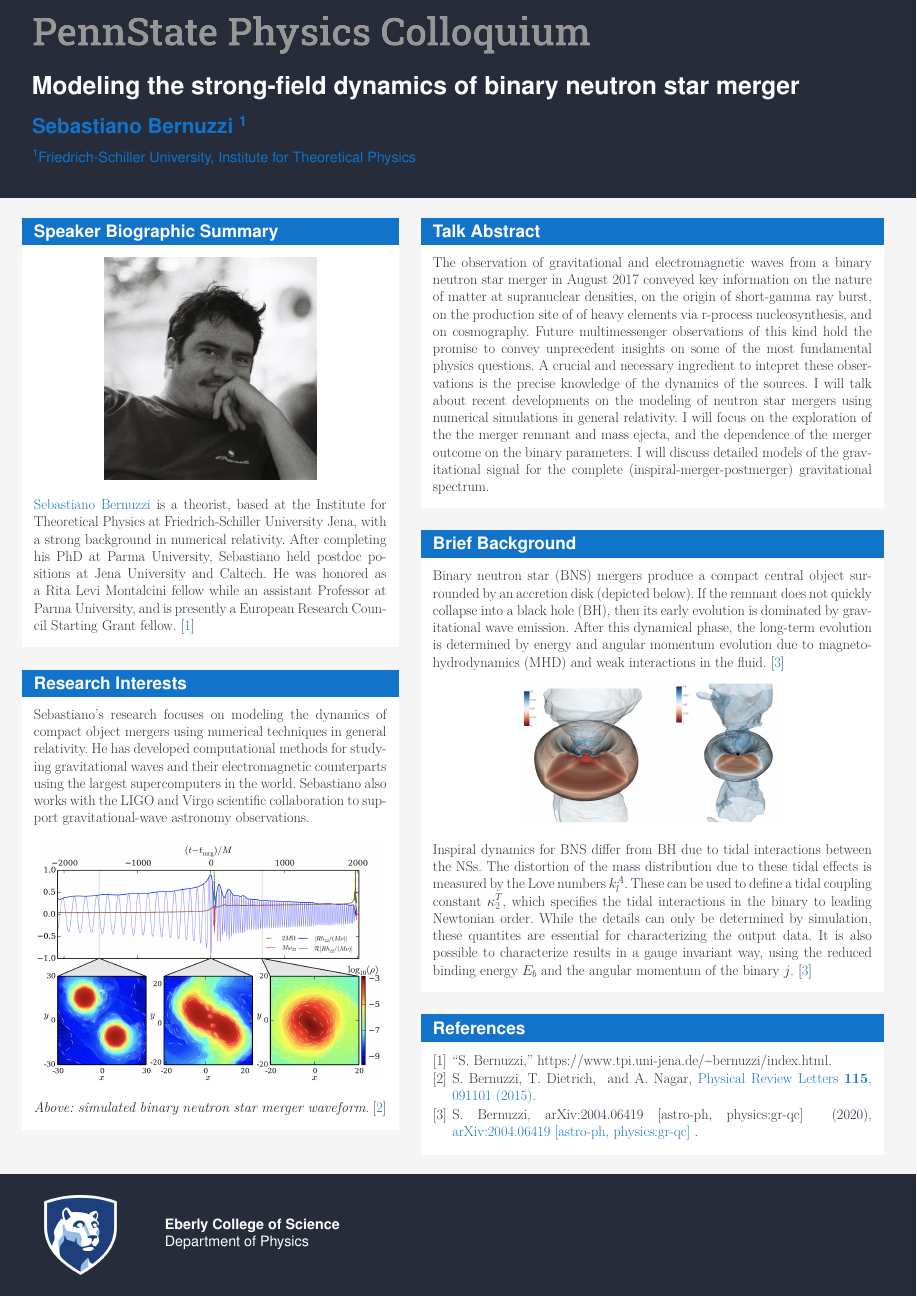
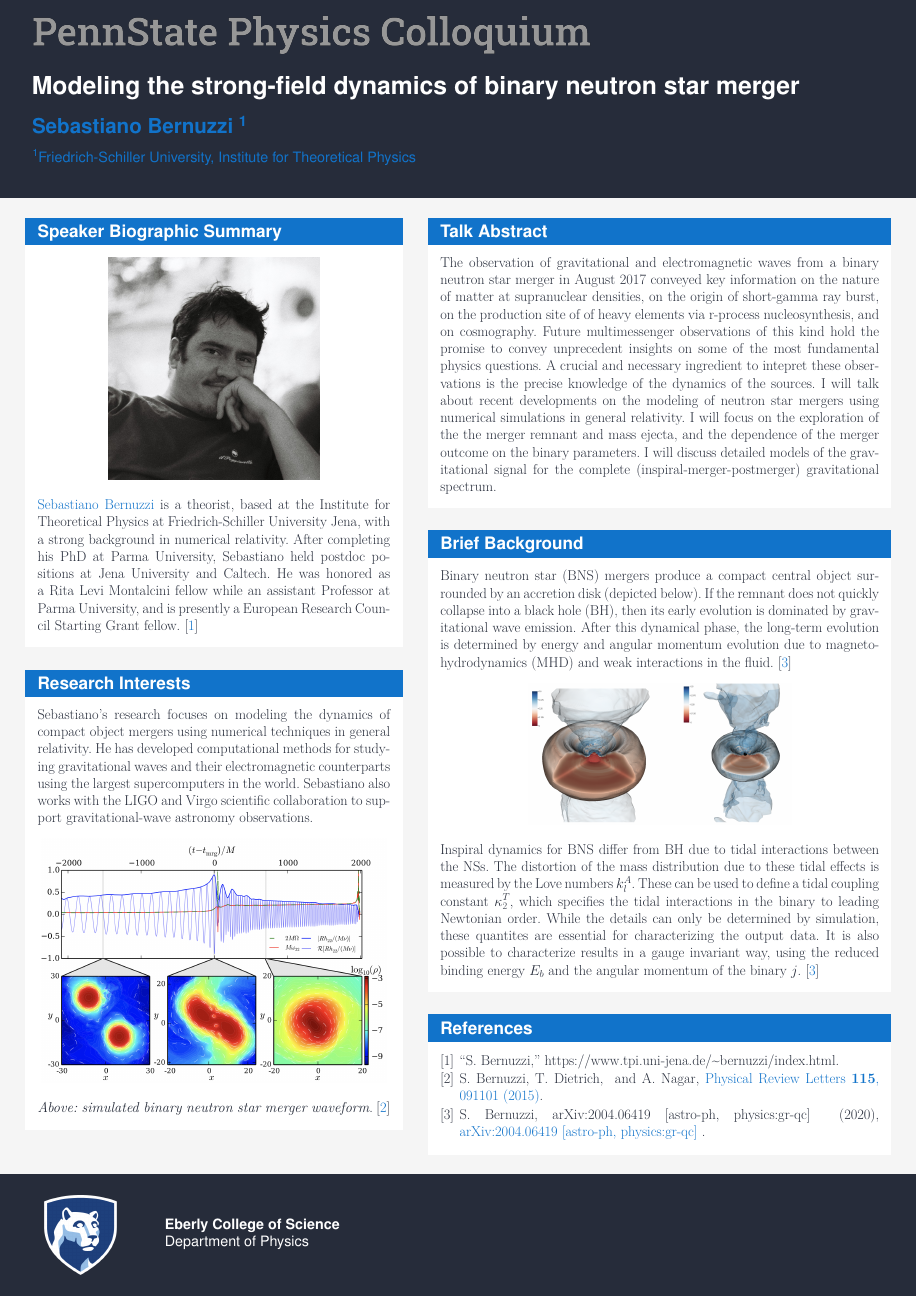
Before and after one commit to JWKennington/colloquia, a LaTeX poster (20201001-Bernuzzi/20201001-Sebastiano-Bernuzzi.tex): the whole page. Compiled offline with pdfLaTeX.

Commit message:
conform 20201001 to template layout

```diff
--- a/20201001-Bernuzzi/20201001-Sebastiano-Bernuzzi.tex
+++ b/20201001-Bernuzzi/20201001-Sebastiano-Bernuzzi.tex
@@ -1,50 +1,52 @@
-%%%%%%%%%%%%%%%%%%%%%%%%%%%%%%%%%%%%%%%%
-% Class options                        %
-%%%%%%%%%%%%%%%%%%%%%%%%%%%%%%%%%%%%%%%%
-% Orientation:                         %
-% portrait (default), landscape        %
-%                                      %
-% Paper size:                          %
-% a0paper (default), a1paper, a2paper, %
-% a3paper, a4paper, a5paper, a6paper   %
-%                                      %
-% Language:                            %
-% english (default), norsk             %
-%%%%%%%%%%%%%%%%%%%%%%%%%%%%%%%%%%%%%%%%
+%%%%%%%%%%%%%%%%%%%%%%%%%%%%%%%%%%%%%%%%%%%%%%%%%%%%%
+%                                                   %
+%     Penn State Colloquium Poster Template         %
+%                                                   %
+% Uses Penn State Colloquium class, with options:   %
+%                                                   %
+% Orientation:                                      %
+%     portrait (default), landscape                 %
+%                                                   %
+% Paper size:                                       %
+%     a4paper (default), a0paper, a1paper, a2paper, %
+%     a3paper, a5paper, a6paper                     %
+%%%%%%%%%%%%%%%%%%%%%%%%%%%%%%%%%%%%%%%%%%%%%%%%%%%%%
 \documentclass{../psuposter}
 \renewcommand{\templateimagepath}{../}
 
+
+%%%%%%%%%%%%%%%%%%%%%%%%%%%%%%%%%%%%%%%%%%%%%%%%%%%%%
+%               Package Dependencies                %
+%%%%%%%%%%%%%%%%%%%%%%%%%%%%%%%%%%%%%%%%%%%%%%%%%%%%%
+\usepackage{natbib}
 \usepackage{lipsum}                                % Dummy text
-%\usepackage[figwidth = 0.98\linewidth]{todonotes}  % Dummy image (and more!)
+\usepackage[figwidth = 0.98\linewidth]{todonotes}  % Dummy image (and more!)
 \usepackage[absolute, overlay]{textpos}            % Figure placement
-%\usepackage{hyperref}
 \setlength{\TPHorizModule}{\paperwidth}
 \setlength{\TPVertModule}{\paperheight}
-
 \setcitestyle{numbers,square}
 
 
+%%%%%%%%%%%%%%%%%%%%%%%%%%%%%%%%%%%%%%%%%%%%%%%%%%%%%
+%                 AUTHOR AND TITLE                  %
+%%%%%%%%%%%%%%%%%%%%%%%%%%%%%%%%%%%%%%%%%%%%%%%%%%%%%
 \title{Modeling the strong-field dynamics of binary neutron star merger}
 \author{Sebastiano Bernuzzi \inst{1}}
-%% Optional:
-\institute
-{
-    \inst{1} Friedrich-Schiller University, Institute for Theoretical Physics
-}
-% Or:
-%\institute{Contact information}
+\institute{\inst{1} Friedrich-Schiller University, Institute for Theoretical Physics}
 
 
-%% Remove footline:
-%\setbeamertemplate{footline}{}
+%%%%%%%%%%%%%%%%%%%%%%%%%%%%%%%%%%%%%%%%%%%%%%%%%%%%%
+%                  BEGIN DOCUMENT                   %
+%%%%%%%%%%%%%%%%%%%%%%%%%%%%%%%%%%%%%%%%%%%%%%%%%%%%%
+\begin{document}
+\begin{frame}
+\begin{columns}
+\begin{column}{0.45\textwidth - 1cm}
 
 
-\begin{document}
-\begin{frame}
-\begin{columns}[onlytextwidth]
-
-
-\begin{column}{0.45\textwidth - 1cm}
+%%%%%%%%%%%%%%%%%%%%%%%%%%%%%%%%%%%%%%%%%%%%%%%%%%%%%
+%                 BLOCK: BIOGRAPHY                  %
+%%%%%%%%%%%%%%%%%%%%%%%%%%%%%%%%%%%%%%%%%%%%%%%%%%%%%
     \begin{block}{Speaker Biographic Summary}
     	\begin{center}
     		\includegraphics[width=0.6\textwidth]{images/sebastiano-bernuzzi}
@@ -61,51 +67,58 @@
     \end{block}
 \end{column}
 
+\begin{column}{0.55\textwidth - 1cm}
 
-\begin{column}{0.55\textwidth - 1cm}
+
+%%%%%%%%%%%%%%%%%%%%%%%%%%%%%%%%%%%%%%%%%%%%%%%%%%%%%
+%                 BLOCK: ABSTRACT                   %
+%%%%%%%%%%%%%%%%%%%%%%%%%%%%%%%%%%%%%%%%%%%%%%%%%%%%%
     \begin{block}{Talk Abstract}
         The observation of gravitational and electromagnetic waves from a binary neutron star merger in August 2017 conveyed key information on the nature of matter at supranuclear densities, on the origin of short-gamma ray burst, on the production site of of heavy elements via r-process nucleosynthesis, and on cosmography. Future multimessenger observations of this kind hold the promise to convey unprecedent insights on some of the most fundamental physics questions. A crucial and necessary ingredient to intepret these observations is the precise knowledge of the dynamics of the sources. I will talk about recent developments on the modeling of neutron star mergers using numerical simulations in general relativity. I will focus on the exploration of the the merger remnant and mass ejecta, and the dependence of the merger outcome on the binary parameters. I will discuss detailed models of the gravitational signal for the complete (inspiral-merger-postmerger) gravitational spectrum.
     \end{block}
 
+
+%%%%%%%%%%%%%%%%%%%%%%%%%%%%%%%%%%%%%%%%%%%%%%%%%%%%%
+%                BLOCK: BACKGROUND                  %
+%%%%%%%%%%%%%%%%%%%%%%%%%%%%%%%%%%%%%%%%%%%%%%%%%%%%%
     \begin{block}{Brief Background}
         Binary neutron star (BNS) mergers produce a compact central object surrounded by an accretion disk (depicted below). If the remnant does not quickly collapse into a black hole (BH), then its early evolution is dominated by gravitational wave emission. After this dynamical phase, the long-term evolution is determined by energy and angular momentum evolution due to magnetohydrodynamics (MHD) and weak interactions in the fluid.
         \cite{bernuzziNeutronStarMerger2020}
         \begin{center}
 	    	\includegraphics[width=0.6\textwidth]{images/bernuzzi-remnant}
     	\end{center}
-%        $$\lambda_1 \tilde{\lambda}_1 + \lambda_2 \tilde{\lambda}_2 + \lambda_3 \tilde{\lambda}_3 = 0 \iff \left\{ \begin{split}
-%        		(A): & \lambda_1 \propto \lambda_2 \propto \lambda_3 \\
-%        		(B): & \tilde{\lambda}_1 \propto \tilde{\lambda}_2 \propto \tilde{\lambda}_3 \\
-%	        \end{split} \right\}$$
-%        \lipsum[3]
 		Inspiral dynamics for BNS differ from BH due to tidal interactions between the NSs. The distortion of the mass distribution due to these tidal effects is measured by the Love numbers $k_l^A$. These can be used to define a tidal coupling constant $\kappa_2^T$, which specifies the tidal interactions in the binary to leading Newtonian order. While the details can only be determined by simulation, these quantites are essential for characterizing the output data. It is also possible to characterize results in a gauge invariant way, using the reduced binding energy $E_b$ and the angular momentum of the binary $j$.
         \cite{bernuzziNeutronStarMerger2020}
+
     \end{block}
 
+
+%%%%%%%%%%%%%%%%%%%%%%%%%%%%%%%%%%%%%%%%%%%%%%%%%%%%%
+%                 BLOCK: REFERENCES                 %
+%%%%%%%%%%%%%%%%%%%%%%%%%%%%%%%%%%%%%%%%%%%%%%%%%%%%%
     \begin{block}{References}
-%        \lipsum[1]
         \bibliographystyle{aipnum4-1}
 		\bibliography{../references}
     \end{block}
 
-%    \begin{block}{Contact information}
-%        \lipsum[75]
-%    \end{block}
 \end{column}
-
-
 \end{columns}
 
 
+%%%%%%%%%%%%%%%%%%%%%%%%%%%%%%%%%%%%%%%%%%%%%%%%%%%%%
+%                    FOOTER TEXT                    %
+%%%%%%%%%%%%%%%%%%%%%%%%%%%%%%%%%%%%%%%%%%%%%%%%%%%%%
 \begin{textblock}{0.5}(0.18, 0.94)
     \color{white}
     \sffamily
     \textbf{Eberly College of Science}
     \\
     Department of Physics
-
 \end{textblock}
 
 
+%%%%%%%%%%%%%%%%%%%%%%%%%%%%%%%%%%%%%%%%%%%%%%%%%%%%%
+%                   END TEMPLATE                    %
+%%%%%%%%%%%%%%%%%%%%%%%%%%%%%%%%%%%%%%%%%%%%%%%%%%%%%
 \end{frame}
 \end{document}
```
Also changed, not shown: 20201001-Bernuzzi/20201001-Sebastiano-Bernuzzi.pdf, 20201001-Bernuzzi/20201001-Sebastiano-Bernuzzi.tex (4 more changed lines).
